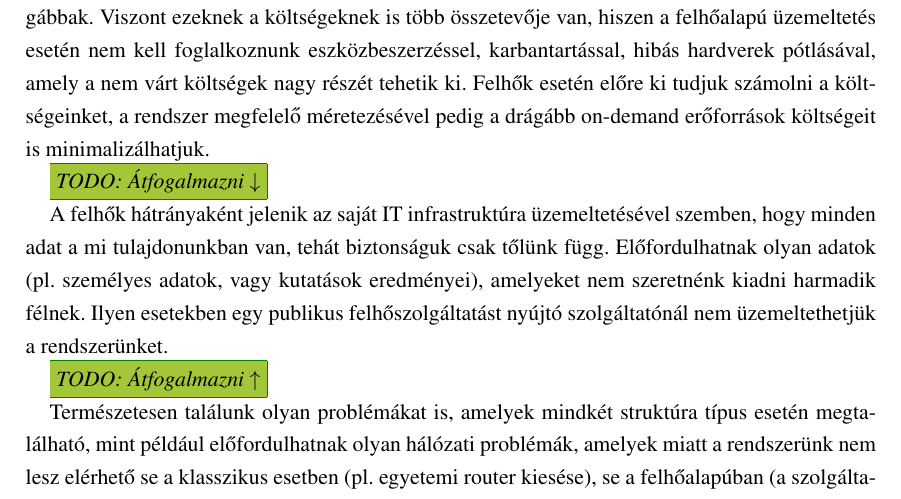
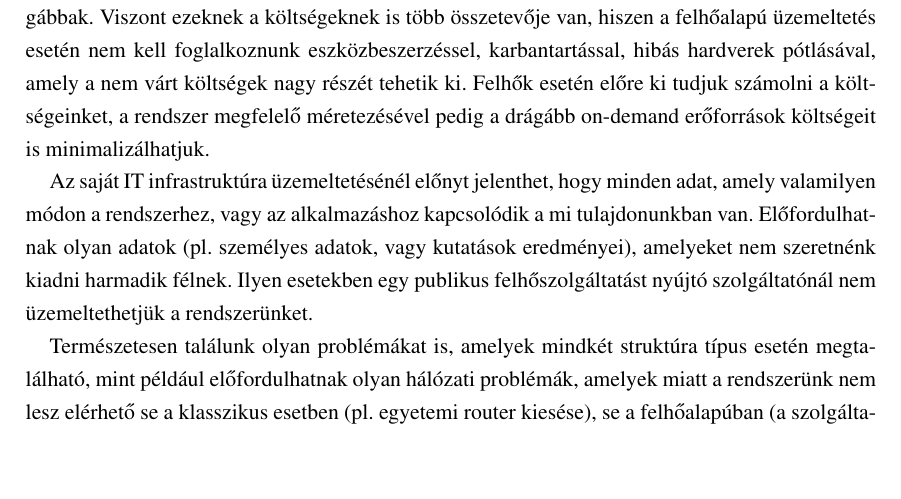
Before and after one commit to reedcourty/szakdolgozat, a LaTeX document (szakdolgozat.tex, which reads fejezet_proaktiv_menedzsment.tex): part of page 42 of 55, cut so that both start at the same text, the shorter picture padded with empty space. Compiled offline with pdfLaTeX.

Commit message:
﻿Javítottam a saját IT vs. felhő bizalmas adatok részt.

```diff
--- a/fejezet_proaktiv_menedzsment.tex
+++ b/fejezet_proaktiv_menedzsment.tex
@@ -56,11 +56,7 @@ Mint ahogy azt már vázoltam, egy oktatástámogató rendszert mind hagyományo
 
 Láthattuk, hogy egy LMS erőforrásigénye nagyban függ a felhasználói viselkedéstől, azt is megmutattam, hogy napjainkban nincsenek még 100\%-os modellek, módszerek ezek előrejelzésére. Amíg a klasszikus IT infrastruktúránál az üzemeltetés csak próbálja mindig meghatározni a maximális erőforrásigényt, és ennek megfelelően kialakítani, fejleszteni a rendszert, addig a felhőknél alkalmazott proaktívitást megvalósító technológiáknak köszönhetően ezek a plusz erőforrásigények automatikusan kielégítésre kerülnek, igaz, hogy költség szempontjából kicsit drágábbak. Viszont ezeknek a költségeknek is több összetevője van, hiszen a felhőalapú üzemeltetés esetén nem kell foglalkoznunk eszközbeszerzéssel, karbantartással, hibás hardverek pótlásával, amely a nem várt költségek nagy részét tehetik ki. Felhők esetén előre ki tudjuk számolni a költségeinket, a rendszer megfelelő méretezésével pedig a drágább \angolul {on-demand} erőforrások költségeit is minimalizálhatjuk.
 
-\todo{Átfogalmazni $\downarrow$}
-
-A felhők hátrányaként jelenik az saját IT infrastruktúra üzemeltetésével szemben, hogy minden adat a mi tulajdonunkban van, tehát biztonságuk csak tőlünk függ. Előfordulhatnak olyan adatok (pl. személyes adatok, vagy kutatások eredményei), amelyeket nem szeretnénk kiadni harmadik félnek. Ilyen esetekben egy publikus felhőszolgáltatást nyújtó szolgáltatónál nem üzemeltethetjük a rendszerünket.
-
-\todo{Átfogalmazni $\uparrow$}
+Az saját IT infrastruktúra üzemeltetésénél előnyt jelenthet, hogy minden adat, amely valamilyen módon a rendszerhez, vagy az alkalmazáshoz kapcsolódik a mi tulajdonunkban van. Előfordulhatnak olyan adatok (pl. személyes adatok, vagy kutatások eredményei), amelyeket nem szeretnénk kiadni harmadik félnek. Ilyen esetekben egy publikus felhőszolgáltatást nyújtó szolgáltatónál nem üzemeltethetjük a rendszerünket.
 
 Természetesen találunk olyan problémákat is, amelyek mindkét struktúra típus esetén megtalálható, mint például előfordulhatnak olyan hálózati problémák, amelyek miatt a rendszerünk nem lesz elérhető se a klasszikus esetben (pl. egyetemi router kiesése), se a felhőalapúban (a szolgáltatónk telephelyén kiesik egy fontos hálózati elem).
 
```
